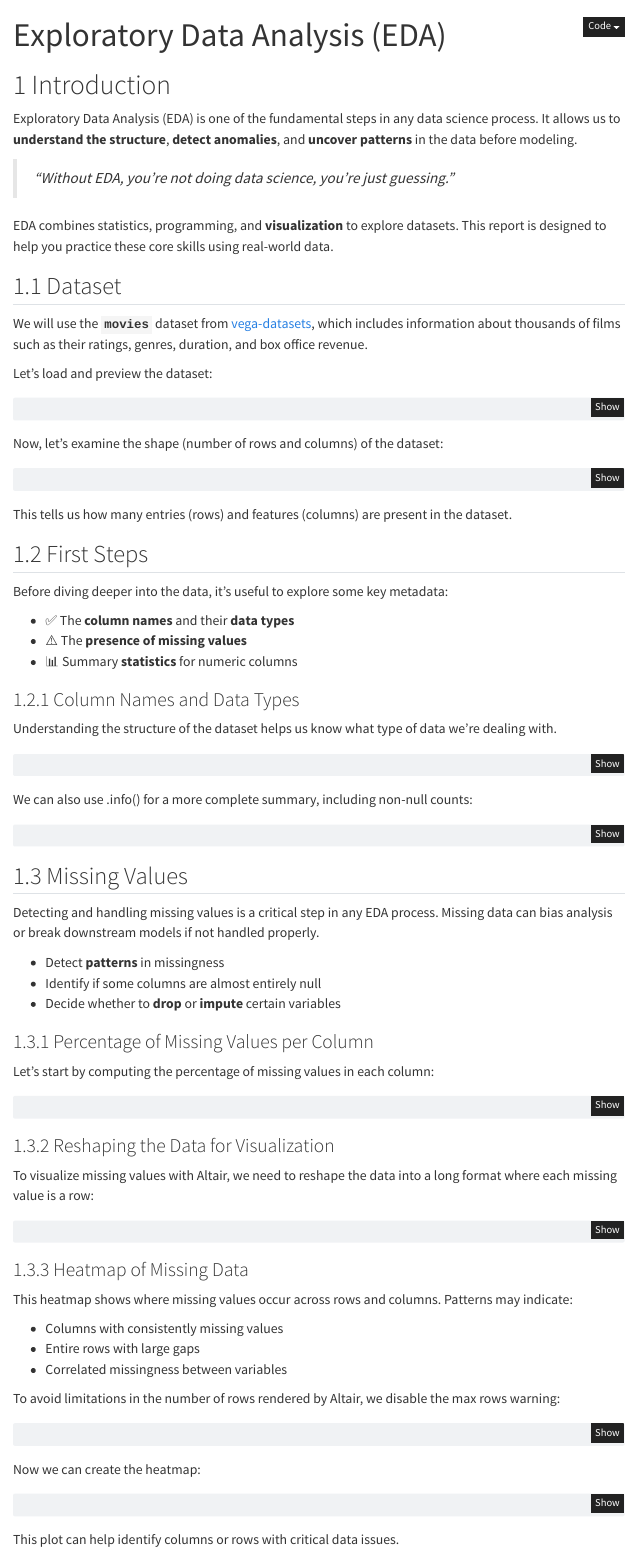
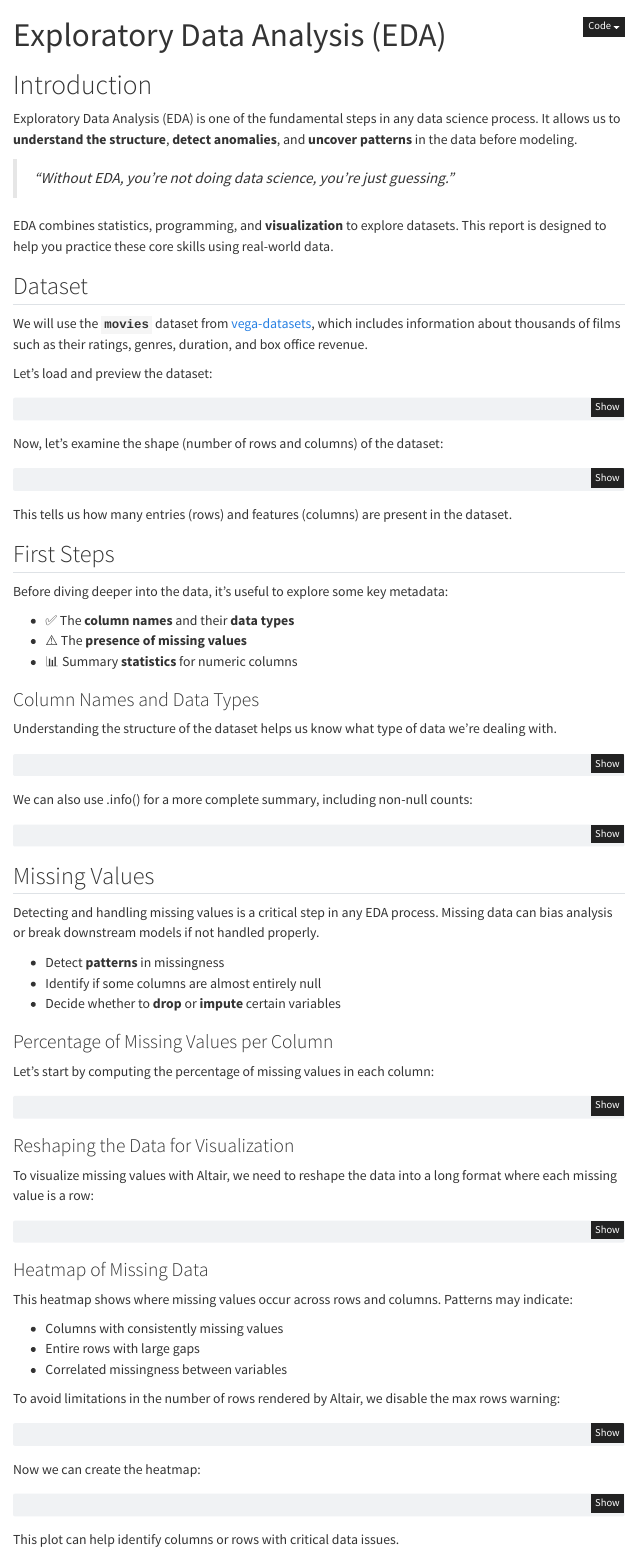
Before and after one commit to omargo33/2025SEM02_YT_ML, a Quarto document (eda.qmd): the page in a window 1100 px wide, from its top. Rendered offline with R 4.5, knitr and Pandoc in place of Quarto, with nearby package versions; the code chunks are not run, so their results and figures are left out; menus at the side of the page are left out.

Commit message:
update docs

```diff
--- a/eda.qmd
+++ b/eda.qmd
@@ -1,11 +1,5 @@
 ---
 title: "Exploratory Data Analysis (EDA)"
-format:
-  html:
-    code-fold: true
-    toc: true
-    number-sections: true
-    df-print: paged
 ---
 
 # Introduction
```
Also changed, not shown: docs/search.json, 2 other files.
